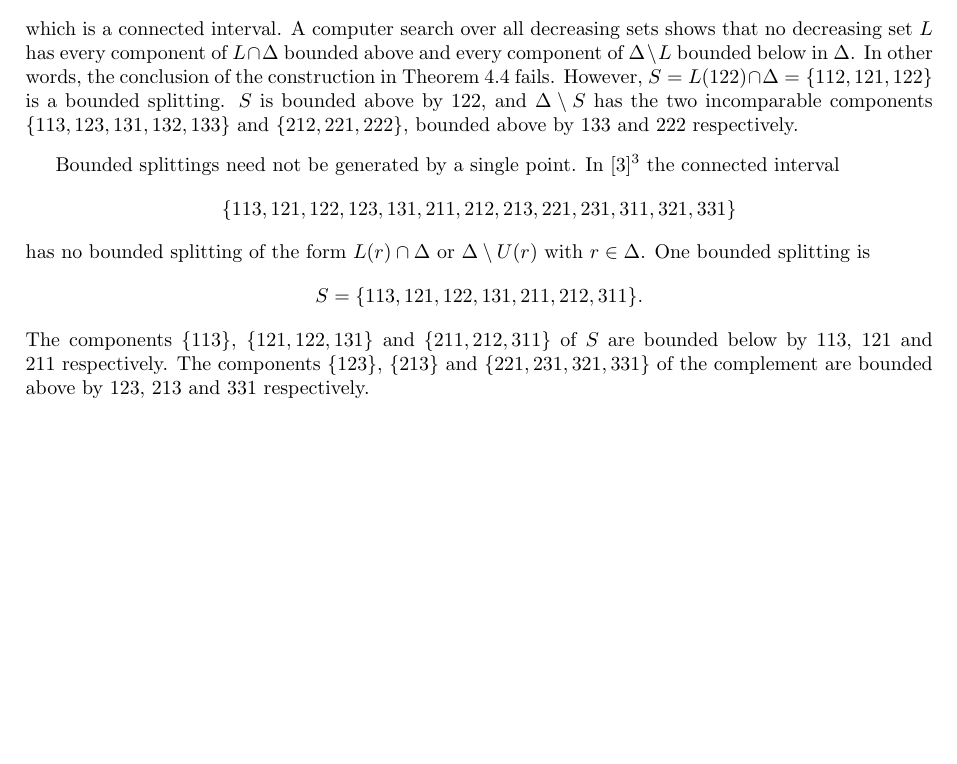
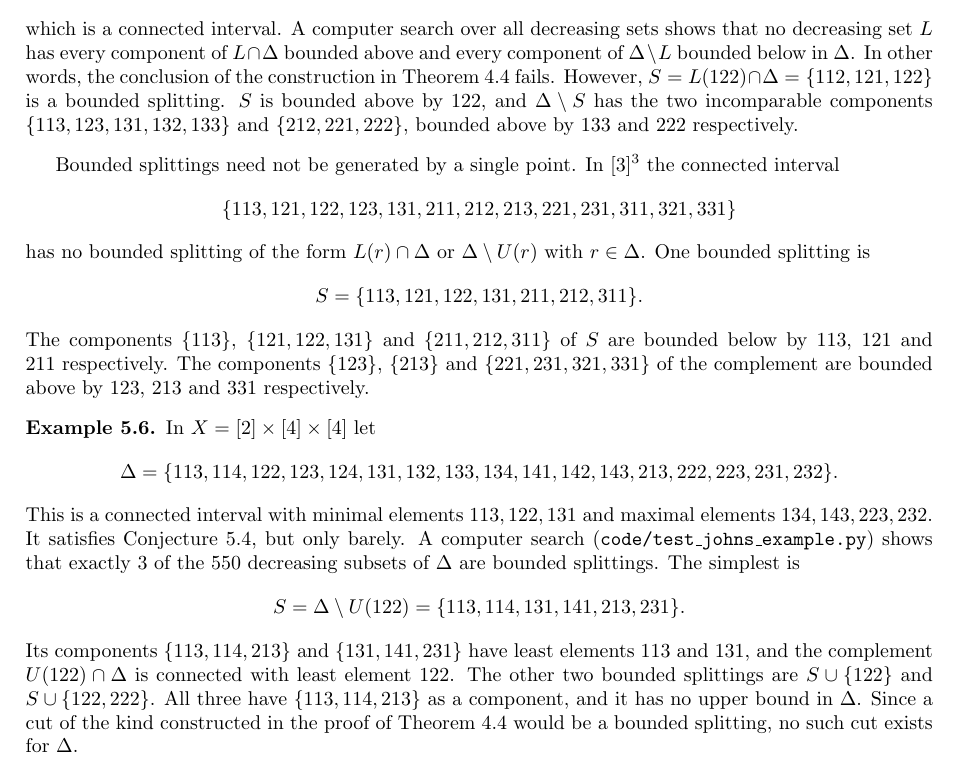
Before and after one commit to webskate101/cutting-intervals, a LaTeX paper (main.tex): part of page 10 of 10, cut so that both start at the same text, the shorter picture padded with empty space. Compiled offline with pdfLaTeX.

Commit message:
Added example on new conjecture

```diff
--- a/main.tex
+++ b/main.tex
@@ -921,6 +921,26 @@ bounded below by $113$, $121$ and $211$ respectively. The components $\{123\}$,
 $\{213\}$ and $\{221,231,321,331\}$ of the complement are bounded above by $123$,
 $213$ and $331$ respectively.
 
-
+\begin{example}\label{ex:barely-splittable}
+  In $X=[2]\times[4]\times[4]$ let
+  \[
+    \Delta=\{113,114,122,123,124,131,132,133,134,141,142,143,213,222,223,231,232\}.
+  \]
+  This is a connected interval with minimal elements $113,122,131$ and maximal
+  elements $134,143,223,232$. It satisfies Conjecture~\ref{conj:bounded-splitting},
+  but only barely. A computer search (\texttt{code/test\_johns\_example.py}) shows
+  that exactly $3$ of the $550$ decreasing subsets of $\Delta$ are bounded splittings.
+  The simplest is
+  \[
+    S=\Delta\setminus U(122)=\{113,114,131,141,213,231\}.
+  \]
+  Its components $\{113,114,213\}$ and $\{131,141,231\}$ have least elements $113$ and
+  $131$, and the complement $U(122)\cap\Delta$ is connected with least element $122$.
+  The other two bounded splittings are $S\cup\{122\}$ and $S\cup\{122,222\}$. All
+  three have $\{113,114,213\}$ as a component, and it has no upper bound in $\Delta$.
+  Since a cut of the kind constructed in the proof of
+  Theorem~\ref{thm:2d-zig-zag} would be a bounded splitting, no such cut exists for
+  $\Delta$.
+\end{example}
 
 \end{document}
```
Also changed, not shown: README-CLAUDE.md.
